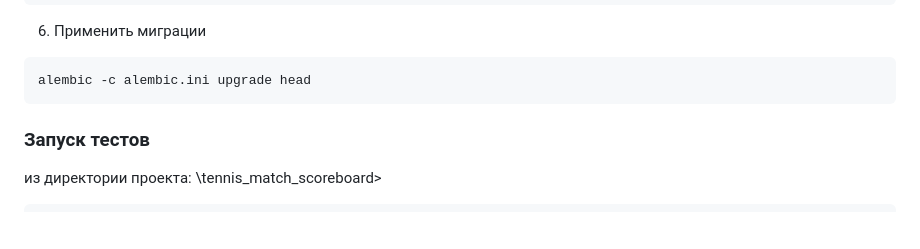
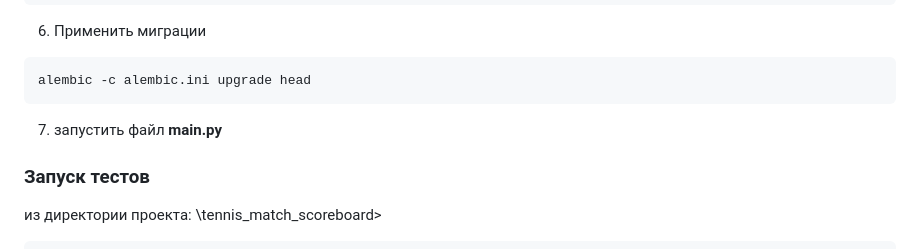
Before and after one commit to mandalorianec/TennisMatchScoreboard, a Markdown page: README.md, the part around the change. GitHub-like rendering; blank space fills up the shorter version.

Commit message:
ref: README.me

````diff
--- a/README.md
+++ b/README.md
@@ -78,6 +78,7 @@ poetry env activate
 alembic -c alembic.ini upgrade head
 ```
 
+7) запустить файл **main.py**
 
 ### Запуск тестов
 из директории проекта: \tennis_match_scoreboard>
````
